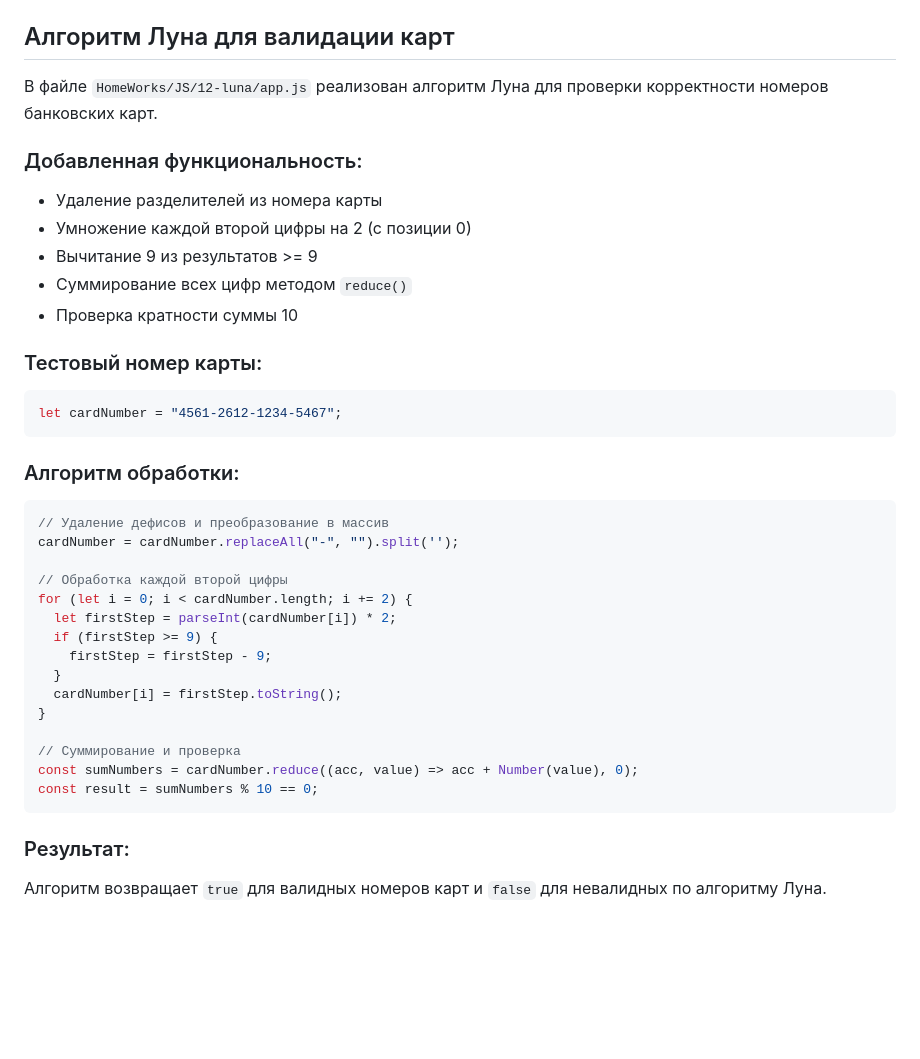
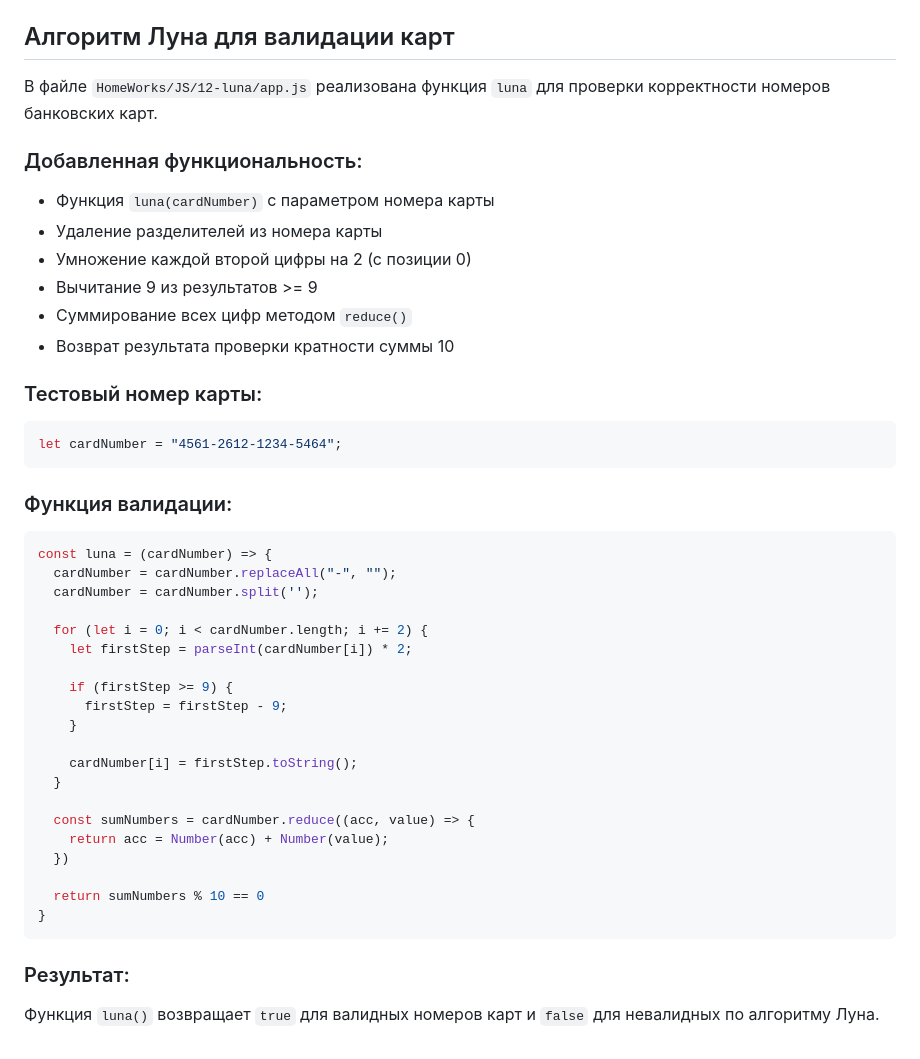
Before and after one commit to Sergei-Popov/HomeWorks-PurpleSchool-JS, a Markdown page: README.md, the part around the change. Rendered like a GitHub page; blank space fills up the shorter version.

Commit message:
Обновлено README.md: уточнено описание функции `luna` для валидации номеров банковских карт. Добавлены детали реализации и результат проверки номера карты.

````diff
--- a/README.md
+++ b/README.md
@@ -210,38 +210,44 @@ const parceResult = ['10.02.2022', 'тест', '11/12/2023', '00/13/2022', '41/1
 
 ## Алгоритм Луна для валидации карт
 
-В файле `HomeWorks/JS/12-luna/app.js` реализован алгоритм Луна для проверки корректности номеров банковских карт.
+В файле `HomeWorks/JS/12-luna/app.js` реализована функция `luna` для проверки корректности номеров банковских карт.
 
 ### Добавленная функциональность:
+- Функция `luna(cardNumber)` с параметром номера карты
 - Удаление разделителей из номера карты
 - Умножение каждой второй цифры на 2 (с позиции 0)
 - Вычитание 9 из результатов >= 9
 - Суммирование всех цифр методом `reduce()`
-- Проверка кратности суммы 10
+- Возврат результата проверки кратности суммы 10
 
 ### Тестовый номер карты:
 ```javascript
-let cardNumber = "4561-2612-1234-5467";
+let cardNumber = "4561-2612-1234-5464";
 ```
 
-### Алгоритм обработки:
+### Функция валидации:
 ```javascript
-// Удаление дефисов и преобразование в массив
-cardNumber = cardNumber.replaceAll("-", "").split('');
+const luna = (cardNumber) => {
+  cardNumber = cardNumber.replaceAll("-", "");
+  cardNumber = cardNumber.split('');
 
-// Обработка каждой второй цифры
-for (let i = 0; i < cardNumber.length; i += 2) {
-  let firstStep = parseInt(cardNumber[i]) * 2;
-  if (firstStep >= 9) {
-    firstStep = firstStep - 9;
+  for (let i = 0; i < cardNumber.length; i += 2) {
+    let firstStep = parseInt(cardNumber[i]) * 2;
+
+    if (firstStep >= 9) {
+      firstStep = firstStep - 9;
+    }
+
+    cardNumber[i] = firstStep.toString();
   }
-  cardNumber[i] = firstStep.toString();
+
+  const sumNumbers = cardNumber.reduce((acc, value) => {
+    return acc = Number(acc) + Number(value);
+  })
+
+  return sumNumbers % 10 == 0
 }
-
-// Суммирование и проверка
-const sumNumbers = cardNumber.reduce((acc, value) => acc + Number(value), 0);
-const result = sumNumbers % 10 == 0;
 ```
 
 ### Результат:
-Алгоритм возвращает `true` для валидных номеров карт и `false` для невалидных по алгоритму Луна.
+Функция `luna()` возвращает `true` для валидных номеров карт и `false` для невалидных по алгоритму Луна.
````
